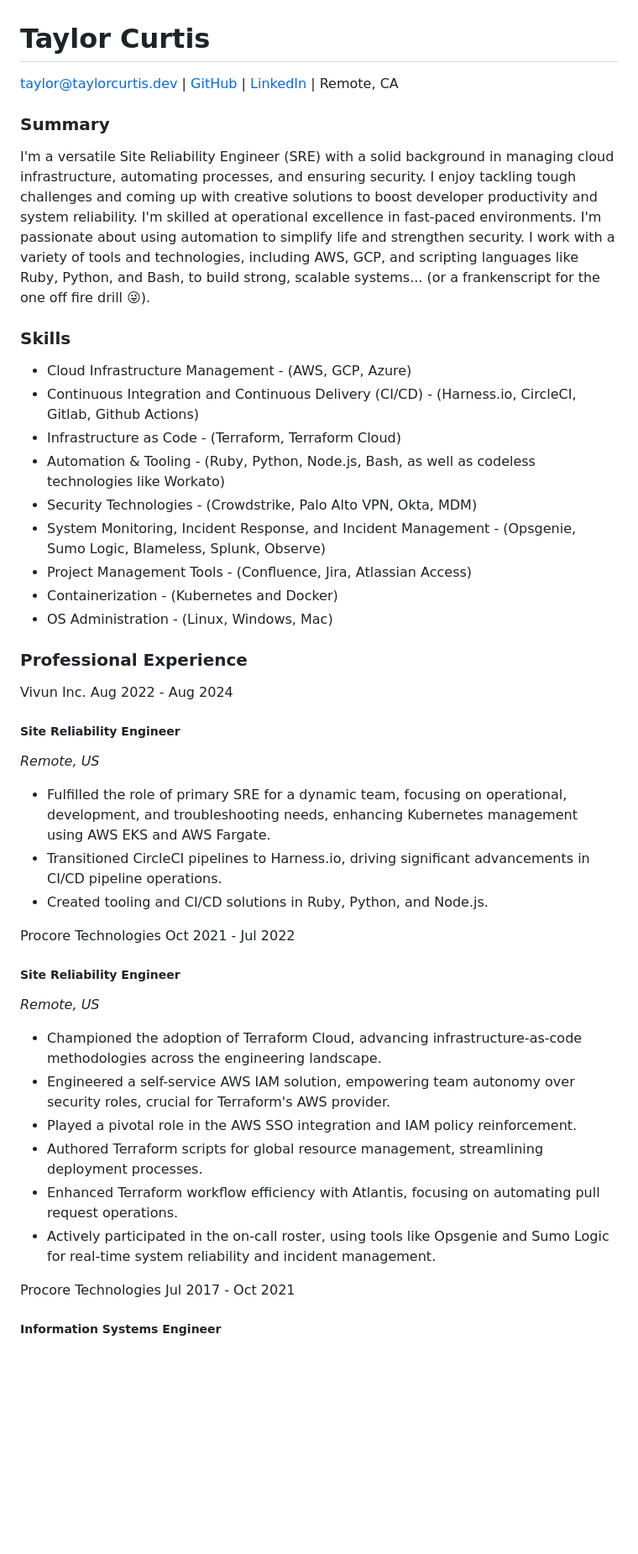
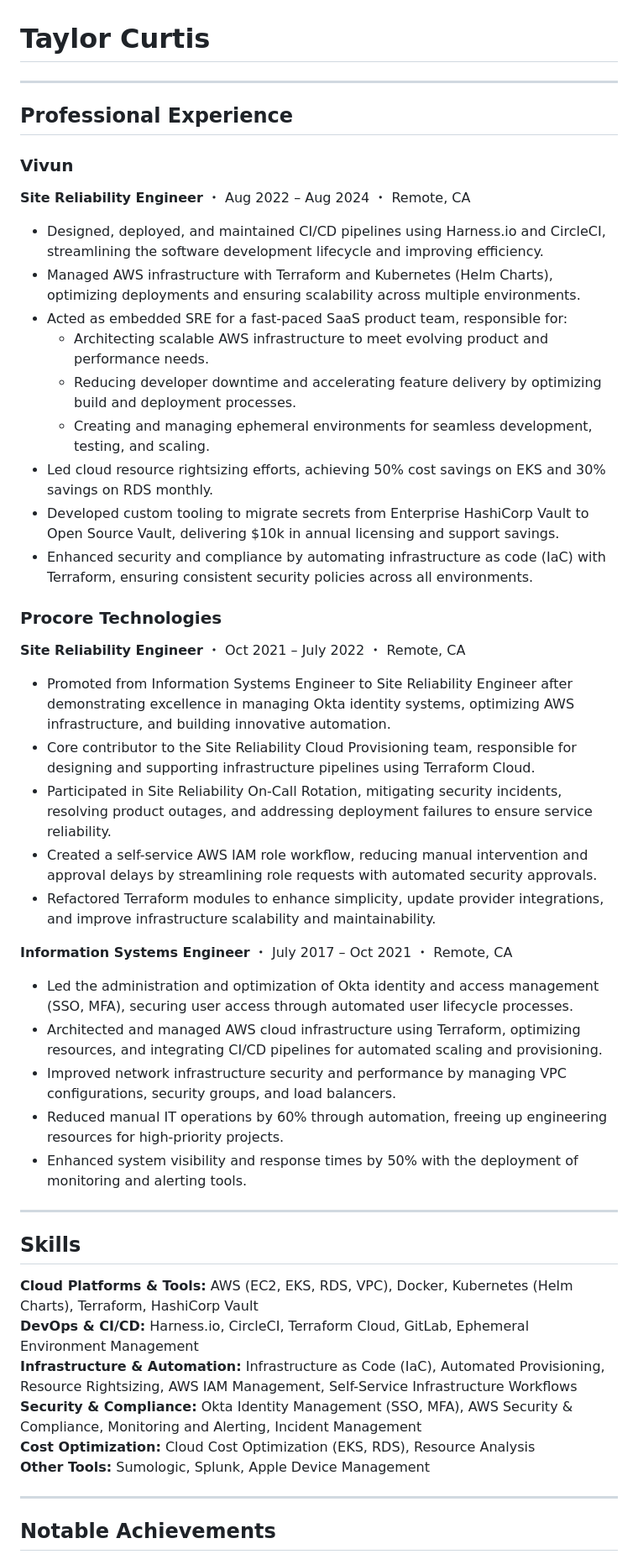
Before and after one commit to taylor-curtis/taylor-curtis.github.io, a Markdown page: README.md, the part around one of its changes. Shown at 84% size. Rendered like a GitHub page; blank space fills up the shorter version.

```diff
--- a/README.md
+++ b/README.md
@@ -1,48 +1,48 @@
 # Taylor Curtis
-taylor@taylorcurtis.dev | [GitHub](https://github.com/taylor-curtis) | [LinkedIn](https://www.linkedin.com/in/taylor-curtis-b37249ab/) | Remote, CA
+---
+## Professional Experience
+### **Vivun**
+**Site Reliability Engineer** ・ Aug 2022 – Aug 2024 ・ Remote, CA
 
-### Summary
+- Designed, deployed, and maintained CI/CD pipelines using Harness.io and CircleCI, streamlining the software development lifecycle and improving efficiency.
+- Managed AWS infrastructure with Terraform and Kubernetes (Helm Charts), optimizing deployments and ensuring scalability across multiple environments.
+- Acted as embedded SRE for a fast-paced SaaS product team, responsible for:
+  - Architecting scalable AWS infrastructure to meet evolving product and performance needs.
+  - Reducing developer downtime and accelerating feature delivery by optimizing build and deployment processes.
+  - Creating and managing ephemeral environments for seamless development, testing, and scaling.
+- Led cloud resource rightsizing efforts, achieving 50% cost savings on EKS and 30% savings on RDS monthly.
+- Developed custom tooling to migrate secrets from Enterprise HashiCorp Vault to Open Source Vault, delivering $10k in annual licensing and support savings.
+- Enhanced security and compliance by automating infrastructure as code (IaC) with Terraform, ensuring consistent security policies across all environments.
 
-I'm a versatile Site Reliability Engineer (SRE) with a solid background in managing cloud infrastructure, automating processes, and ensuring security. I enjoy tackling tough challenges and coming up with creative solutions to boost developer productivity and system reliability. I'm skilled at operational excellence in fast-paced environments. I'm passionate about using automation to simplify life and strengthen security. I work with a variety of tools and technologies, including AWS, GCP, and scripting languages like Ruby, Python, and Bash, to build strong, scalable systems... (or a frankenscript for the one off fire drill 😜).
+### **Procore Technologies**
+**Site Reliability Engineer** ・ Oct 2021 – July 2022 ・ Remote, CA
 
-### Skills
+- Promoted from Information Systems Engineer to Site Reliability Engineer after demonstrating excellence in managing Okta identity systems, optimizing AWS infrastructure, and building innovative automation.
+- Core contributor to the Site Reliability Cloud Provisioning team, responsible for designing and supporting infrastructure pipelines using Terraform Cloud.
+- Participated in Site Reliability On-Call Rotation, mitigating security incidents, resolving product outages, and addressing deployment failures to ensure service reliability.
+- Created a self-service AWS IAM role workflow, reducing manual intervention and approval delays by streamlining role requests with automated security approvals.
+- Refactored Terraform modules to enhance simplicity, update provider integrations, and improve infrastructure scalability and maintainability.
 
-* Cloud Infrastructure Management - (AWS, GCP, Azure)
-* Continuous Integration and Continuous Delivery (CI/CD) - (Harness.io, CircleCI, Gitlab, Github Actions)
-* Infrastructure as Code - (Terraform, Terraform Cloud)
-* Automation & Tooling - (Ruby, Python, Node.js, Bash, as well as codeless technologies like Workato)
-* Security Technologies - (Crowdstrike, Palo Alto VPN, Okta, MDM)
-* System Monitoring, Incident Response, and Incident Management - (Opsgenie, Sumo Logic, Blameless, Splunk, Observe)
-* Project Management Tools - (Confluence, Jira, Atlassian Access)
-* Containerization - (Kubernetes and Docker)
-* OS Administration - (Linux, Windows, Mac)
+**Information Systems Engineer** ・ July 2017 – Oct 2021 ・ Remote, CA
 
-### Professional Experience
+- Led the administration and optimization of Okta identity and access management (SSO, MFA), securing user access through automated user lifecycle processes.
+- Architected and managed AWS cloud infrastructure using Terraform, optimizing resources, and integrating CI/CD pipelines for automated scaling and provisioning.
+- Improved network infrastructure security and performance by managing VPC configurations, security groups, and load balancers.
+- Reduced manual IT operations by 60% through automation, freeing up engineering resources for high-priority projects.
+- Enhanced system visibility and response times by 50% with the deployment of monitoring and alerting tools.
 
-Vivun Inc. Aug 2022 - Aug 2024
+---
 
-##### Site Reliability Engineer
+## Skills
 
-_Remote, US_
+**Cloud Platforms & Tools:** AWS (EC2, EKS, RDS, VPC), Docker, Kubernetes (Helm Charts), Terraform, HashiCorp Vault
+**DevOps & CI/CD:** Harness.io, CircleCI, Terraform Cloud, GitLab, Ephemeral Environment Management
+**Infrastructure & Automation:** Infrastructure as Code (IaC), Automated Provisioning, Resource Rightsizing, AWS IAM Management, Self-Service Infrastructure Workflows
+**Security & Compliance:** Okta Identity Management (SSO, MFA), AWS Security & Compliance, Monitoring and Alerting, Incident Management
+**Cost Optimization:** Cloud Cost Optimization (EKS, RDS), Resource Analysis
+**Other Tools:** Sumologic, Splunk, Apple Device Management
 
-* Fulfilled the role of primary SRE for a dynamic team, focusing on operational, development, and troubleshooting needs, enhancing Kubernetes management using AWS EKS and AWS Fargate.
-* Transitioned CircleCI pipelines to Harness.io, driving significant advancements in CI/CD pipeline operations.
-* Created tooling and CI/CD solutions in Ruby, Python, and Node.js.
+---
 
-Procore Technologies Oct 2021 - Jul 2022
+## Notable Achievements
 
-##### Site Reliability Engineer
-
-_Remote, US_
-
-* Championed the adoption of Terraform Cloud, advancing infrastructure-as-code methodologies across the engineering landscape.
-* Engineered a self-service AWS IAM solution, empowering team autonomy over security roles, crucial for Terraform's AWS provider.
-* Played a pivotal role in the AWS SSO integration and IAM policy reinforcement.
-* Authored Terraform scripts for global resource management, streamlining deployment processes.
-* Enhanced Terraform workflow efficiency with Atlantis, focusing on automating pull request operations.
-* Actively participated in the on-call roster, using tools like Opsgenie and Sumo Logic for real-time system reliability and incident management.
-
-Procore Technologies Jul 2017 - Oct 2021
-
-##### Information Systems Engineer
-
```
Also changed, not shown: other parts of README.md (+3 -17 lines).
